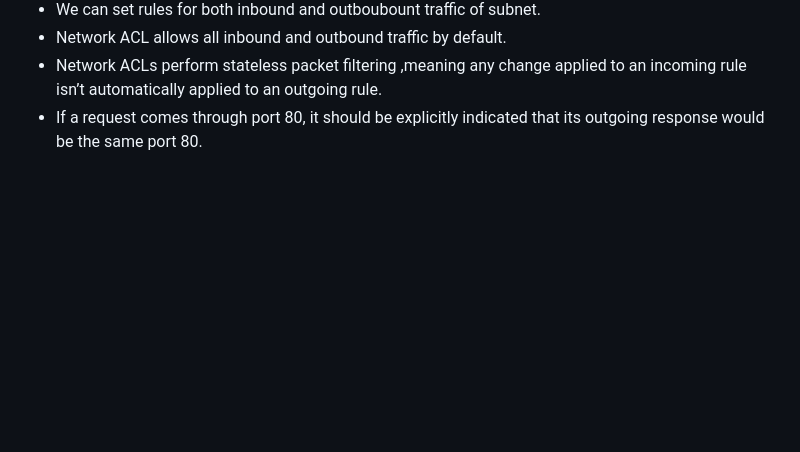
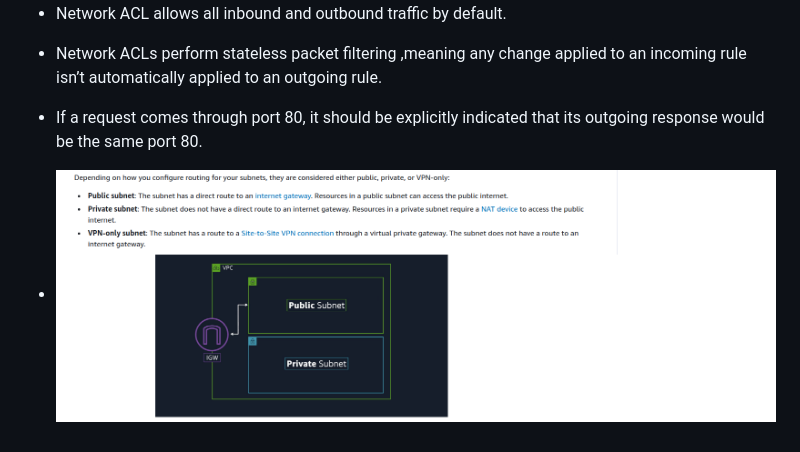
Before and after one commit to developerdhairya/AWS-Ultimate-Guide, a Markdown page: Content/Virtual-Private-Cloud.md, the part around the change. Drawn GitHub-style; pictures changed too: Images/Subnet-Types.png (added); blank space fills up the shorter version.

Commit message:
update subnets

```diff
--- a/Content/Virtual-Private-Cloud.md
+++ b/Content/Virtual-Private-Cloud.md
@@ -40,3 +40,5 @@
 - Network ACL allows all inbound and outbound traffic by default.
 - Network ACLs perform stateless packet filtering ,meaning any change applied to an incoming rule isn’t automatically applied to an outgoing rule.
 - If a request comes through port 80, it should be explicitly indicated that its outgoing response would be the same port 80.
+
+- ![Subnet Types](../Images/Subnet-Types.png)
```
